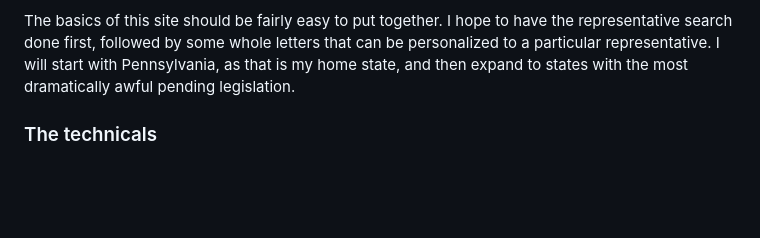
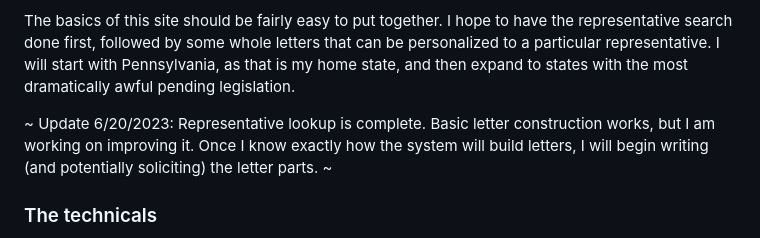
Before and after one commit to TRezendes/IsMightier, a Markdown page: README.md, the part around the change. Drawn GitHub-style; blank space fills up the shorter version.

```diff
--- a/README.md
+++ b/README.md
@@ -31,6 +31,10 @@ This project is only just beginning. I have several goals:
 
 The basics of this site should be fairly easy to put together. I hope to have the representative search done first, followed by some whole letters that can be personalized to a particular representative. I will start with Pennsylvania, as that is my home state, and then expand to states with the most dramatically awful pending legislation.
 
+~
+Update 6/20/2023: Representative lookup is complete. Basic letter construction works, but I am working on improving it. Once I know exactly how the system will build letters, I will begin writing (and potentially soliciting) the letter parts.
+ ~
+
 ### The technicals
 
 This site is [Flask](https://flask.palletsprojects.com/en/2.3.x/) on the backend. It uses Google's [Civic Information API](https://developers.google.com/civic-information) to do representative lookup. The database is implemented in [PostgreSQL](https://www.postgresql.org/).
```
